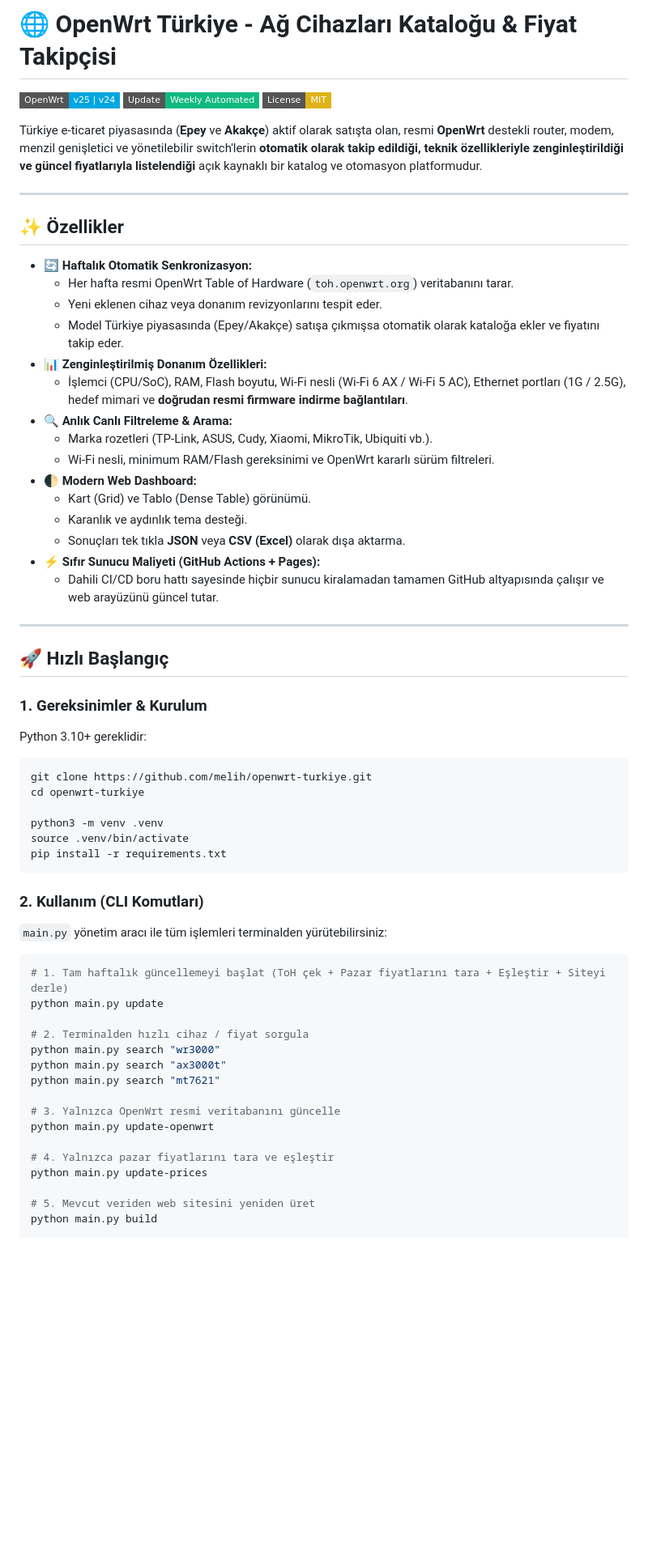
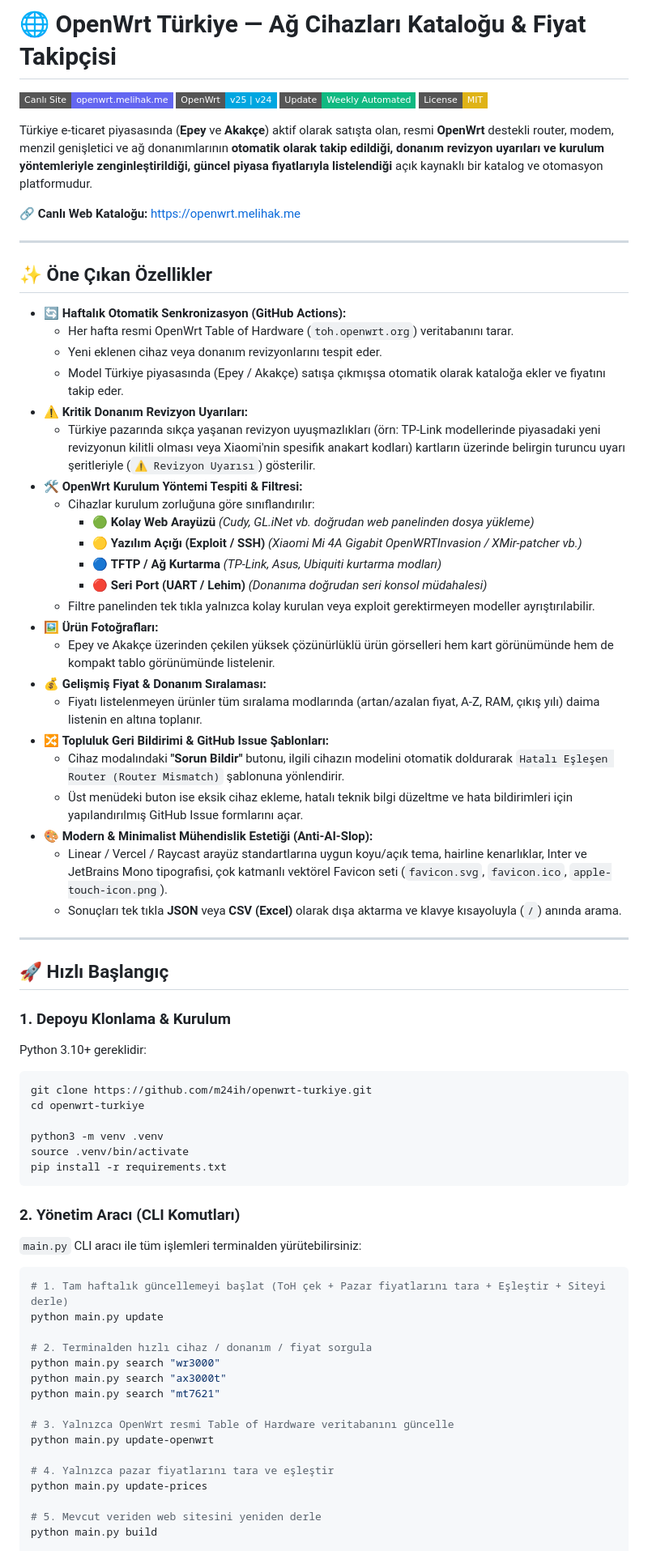
Before and after one commit to m24ih/openwrt-turkiye, a Markdown page: README.md, the part around one of its changes. Shown at 81% size. Drawn GitHub-style; badges without logos; blank space fills up the shorter version.

Commit message:
docs: update README with live demo, revision alerts, install methods, and issue templates

````diff
--- a/README.md
+++ b/README.md
@@ -1,41 +1,52 @@
-# 🌐 OpenWrt Türkiye - Ağ Cihazları Kataloğu & Fiyat Takipçisi
+# 🌐 OpenWrt Türkiye — Ağ Cihazları Kataloğu & Fiyat Takipçisi
 
+[![Canlı Site](https://img.shields.io/badge/Canlı%20Site-openwrt.melihak.me-6366f1?style=flat-square&logo=cloudflare)](https://openwrt.melihak.me)
 [![OpenWrt Version](https://img.shields.io/badge/OpenWrt-v25%20%7C%20v24-00a6e0?style=flat-square&logo=openwrt)](https://openwrt.org)
-[![Weekly Update](https://img.shields.io/badge/Update-Weekly%20Automated-10b981?style=flat-square&logo=githubactions)](https://github.com)
+[![Weekly Update](https://img.shields.io/badge/Update-Weekly%20Automated-10b981?style=flat-square&logo=githubactions)](https://github.com/m24ih/openwrt-turkiye/actions)
 [![License: MIT](https://img.shields.io/badge/License-MIT-yellow.svg?style=flat-square)](LICENSE)
 
-Türkiye e-ticaret piyasasında (**Epey** ve **Akakçe**) aktif olarak satışta olan, resmi **OpenWrt** destekli router, modem, menzil genişletici ve yönetilebilir switch'lerin **otomatik olarak takip edildiği, teknik özellikleriyle zenginleştirildiği ve güncel fiyatlarıyla listelendiği** açık kaynaklı bir katalog ve otomasyon platformudur.
+Türkiye e-ticaret piyasasında (**Epey** ve **Akakçe**) aktif olarak satışta olan, resmi **OpenWrt** destekli router, modem, menzil genişletici ve ağ donanımlarının **otomatik olarak takip edildiği, donanım revizyon uyarıları ve kurulum yöntemleriyle zenginleştirildiği, güncel piyasa fiyatlarıyla listelendiği** açık kaynaklı bir katalog ve otomasyon platformudur.
+
+🔗 **Canlı Web Kataloğu:** [https://openwrt.melihak.me](https://openwrt.melihak.me)
 
 ---
 
-## ✨ Özellikler
+## ✨ Öne Çıkan Özellikler
 
-* 🔄 **Haftalık Otomatik Senkronizasyon:**
+* 🔄 **Haftalık Otomatik Senkronizasyon (GitHub Actions):**
   * Her hafta resmi OpenWrt Table of Hardware (`toh.openwrt.org`) veritabanını tarar.
   * Yeni eklenen cihaz veya donanım revizyonlarını tespit eder.
-  * Model Türkiye piyasasında (Epey/Akakçe) satışa çıkmışsa otomatik olarak kataloğa ekler ve fiyatını takip eder.
-* 📊 **Zenginleştirilmiş Donanım Özellikleri:**
-  * İşlemci (CPU/SoC), RAM, Flash boyutu, Wi-Fi nesli (Wi-Fi 6 AX / Wi-Fi 5 AC), Ethernet portları (1G / 2.5G), hedef mimari ve **doğrudan resmi firmware indirme bağlantıları**.
-* 🔍 **Anlık Canlı Filtreleme & Arama:**
-  * Marka rozetleri (TP-Link, ASUS, Cudy, Xiaomi, MikroTik, Ubiquiti vb.).
-  * Wi-Fi nesli, minimum RAM/Flash gereksinimi ve OpenWrt kararlı sürüm filtreleri.
-* 🌓 **Modern Web Dashboard:**
-  * Kart (Grid) ve Tablo (Dense Table) görünümü.
-  * Karanlık ve aydınlık tema desteği.
-  * Sonuçları tek tıkla **JSON** veya **CSV (Excel)** olarak dışa aktarma.
-* ⚡ **Sıfır Sunucu Maliyeti (GitHub Actions + Pages):**
-  * Dahili CI/CD boru hattı sayesinde hiçbir sunucu kiralamadan tamamen GitHub altyapısında çalışır ve web arayüzünü güncel tutar.
+  * Model Türkiye piyasasında (Epey / Akakçe) satışa çıkmışsa otomatik olarak kataloğa ekler ve fiyatını takip eder.
+* ⚠️ **Kritik Donanım Revizyon Uyarıları:**
+  * Türkiye pazarında sıkça yaşanan revizyon uyuşmazlıkları (örn: TP-Link modellerinde piyasadaki yeni revizyonun kilitli olması veya Xiaomi'nin spesifik anakart kodları) kartların üzerinde belirgin turuncu uyarı şeritleriyle (`⚠️ Revizyon Uyarısı`) gösterilir.
+* 🛠️ **OpenWrt Kurulum Yöntemi Tespiti & Filtresi:**
+  * Cihazlar kurulum zorluğuna göre sınıflandırılır:
+    * 🟢 **Kolay Web Arayüzü** *(Cudy, GL.iNet vb. doğrudan web panelinden dosya yükleme)*
+    * 🟡 **Yazılım Açığı (Exploit / SSH)** *(Xiaomi Mi 4A Gigabit OpenWRTInvasion / XMir-patcher vb.)*
+    * 🔵 **TFTP / Ağ Kurtarma** *(TP-Link, Asus, Ubiquiti kurtarma modları)*
+    * 🔴 **Seri Port (UART / Lehim)** *(Donanıma doğrudan seri konsol müdahalesi)*
+  * Filtre panelinden tek tıkla yalnızca kolay kurulan veya exploit gerektirmeyen modeller ayrıştırılabilir.
+* 🖼️ **Ürün Fotoğrafları:**
+  * Epey ve Akakçe üzerinden çekilen yüksek çözünürlüklü ürün görselleri hem kart görünümünde hem de kompakt tablo görünümünde listelenir.
+* 💰 **Gelişmiş Fiyat & Donanım Sıralaması:**
+  * Fiyatı listelenmeyen ürünler tüm sıralama modlarında (artan/azalan fiyat, A-Z, RAM, çıkış yılı) daima listenin en altına toplanır.
+* 🔀 **Topluluk Geri Bildirimi & GitHub Issue Şablonları:**
+  * Cihaz modalındaki **"Sorun Bildir"** butonu, ilgili cihazın modelini otomatik doldurarak `Hatalı Eşleşen Router (Router Mismatch)` şablonuna yönlendirir.
+  * Üst menüdeki buton ise eksik cihaz ekleme, hatalı teknik bilgi düzeltme ve hata bildirimleri için yapılandırılmış GitHub Issue formlarını açar.
+* 🎨 **Modern & Minimalist Mühendislik Estetiği (Anti-AI-Slop):**
+  * Linear / Vercel / Raycast arayüz standartlarına uygun koyu/açık tema, hairline kenarlıklar, Inter ve JetBrains Mono tipografisi, çok katmanlı vektörel Favicon seti (`favicon.svg`, `favicon.ico`, `apple-touch-icon.png`).
+  * Sonuçları tek tıkla **JSON** veya **CSV (Excel)** olarak dışa aktarma ve klavye kısayoluyla (`/`) anında arama.
 
 ---
 
 ## 🚀 Hızlı Başlangıç
 
-### 1. Gereksinimler & Kurulum
+### 1. Depoyu Klonlama & Kurulum
 
 Python 3.10+ gereklidir:
 
 ```bash
-git clone https://github.com/melih/openwrt-turkiye.git
+git clone https://github.com/m24ih/openwrt-turkiye.git
 cd openwrt-turkiye
 
 python3 -m venv .venv
@@ -43,25 +54,25 @@ source .venv/bin/activate
 pip install -r requirements.txt
 ```
 
-### 2. Kullanım (CLI Komutları)
+### 2. Yönetim Aracı (CLI Komutları)
 
-`main.py` yönetim aracı ile tüm işlemleri terminalden yürütebilirsiniz:
+`main.py` CLI aracı ile tüm işlemleri terminalden yürütebilirsiniz:
 
 ```bash
 # 1. Tam haftalık güncellemeyi başlat (ToH çek + Pazar fiyatlarını tara + Eşleştir + Siteyi derle)
 python main.py update
 
-# 2. Terminalden hızlı cihaz / fiyat sorgula
+# 2. Terminalden hızlı cihaz / donanım / fiyat sorgula
 python main.py search "wr3000"
 python main.py search "ax3000t"
 python main.py search "mt7621"
 
-# 3. Yalnızca OpenWrt resmi veritabanını güncelle
+# 3. Yalnızca OpenWrt resmi Table of Hardware veritabanını güncelle
 python main.py update-openwrt
 
 # 4. Yalnızca pazar fiyatlarını tara ve eşleştir
 python main.py update-prices
 
-# 5. Mevcut veriden web sitesini yeniden üret
+# 5. Mevcut veriden web sitesini yeniden derle
 python main.py build
 
````
Also changed, not shown: other parts of README.md (+59 -42 lines).
